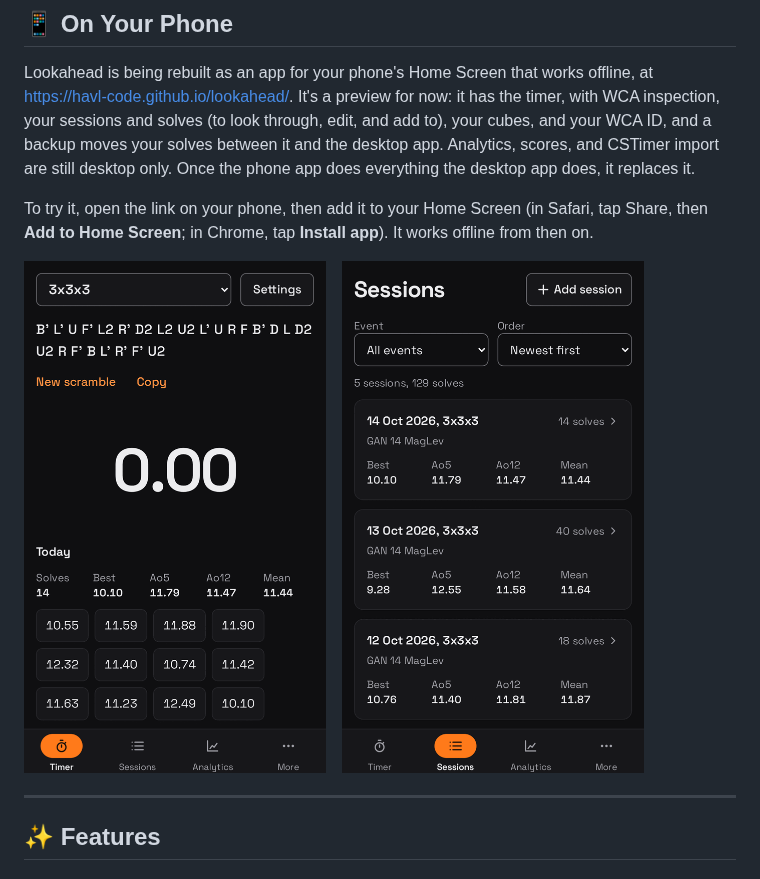
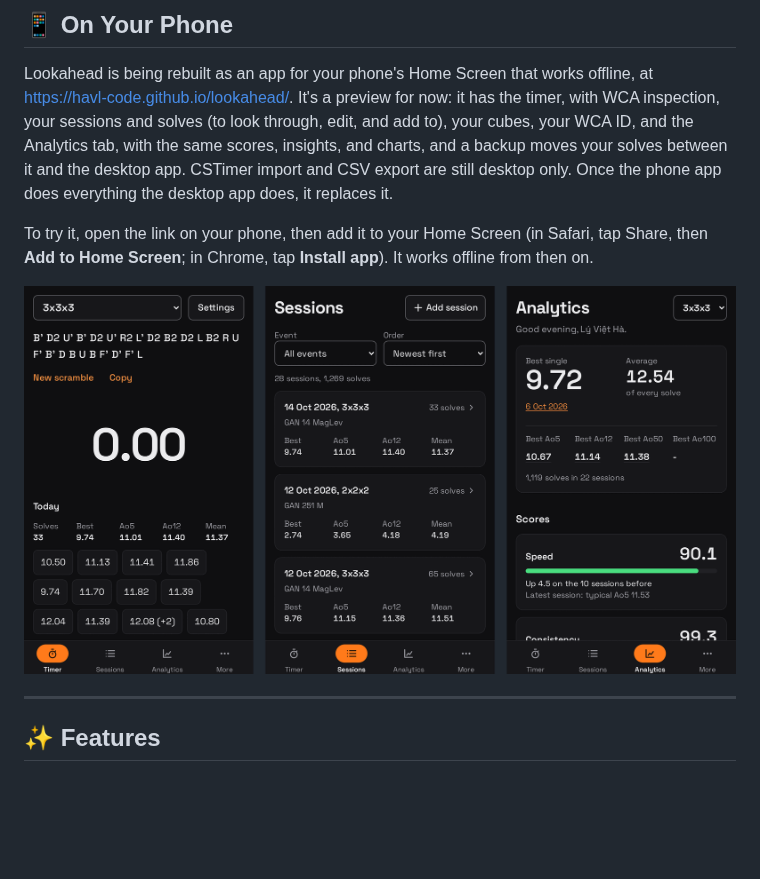
Before and after one commit to havl-code/lookahead, a Markdown page: README.md, the part around the change. Drawn GitHub-style; pictures changed too: docs/screenshots/phone-app.png; blank space fills up the shorter version.

```diff
--- a/README.md
+++ b/README.md
@@ -27,13 +27,14 @@ Named after **lookahead**, the speedcubing skill of finding your next pieces whi
 Lookahead is being rebuilt as an app for your phone's Home Screen that
 works offline, at https://havl-code.github.io/lookahead/. It's a preview for now: it has the
 timer, with WCA inspection, your sessions and solves (to look through, edit, and add to), your
-cubes, and your WCA ID, and a backup moves your solves between it and the desktop app.
-Analytics, scores, and CSTimer import are still desktop only. Once the phone app does everything the desktop app does, it replaces it.
+cubes, your WCA ID, and the Analytics tab, with the same scores, insights, and charts, and a
+backup moves your solves between it and the desktop app. CSTimer import and CSV export are
+still desktop only. Once the phone app does everything the desktop app does, it replaces it.
 
 To try it, open the link on your phone, then add it to your Home Screen (in Safari, tap Share,
 then **Add to Home Screen**; in Chrome, tap **Install app**). It works offline from then on.
 
-<img src="docs/screenshots/phone-app.png" width="620" alt="Lookahead on a phone: the timer with a scramble and today's solves and averages, and the sessions list with each day's best, Ao5, Ao12, and mean">
+<img src="docs/screenshots/phone-app.png" width="840" alt="Lookahead on a phone: the timer with a scramble and today's solves and averages, the sessions list with each day's best, Ao5, Ao12, and mean, and the Analytics tab with the best single, best averages, and the Speed score">
 
 ---
 
```
Also changed, not shown: docs/ROADMAP.md (+3 -2 lines), pwa/README.md (+8 -1 lines).
